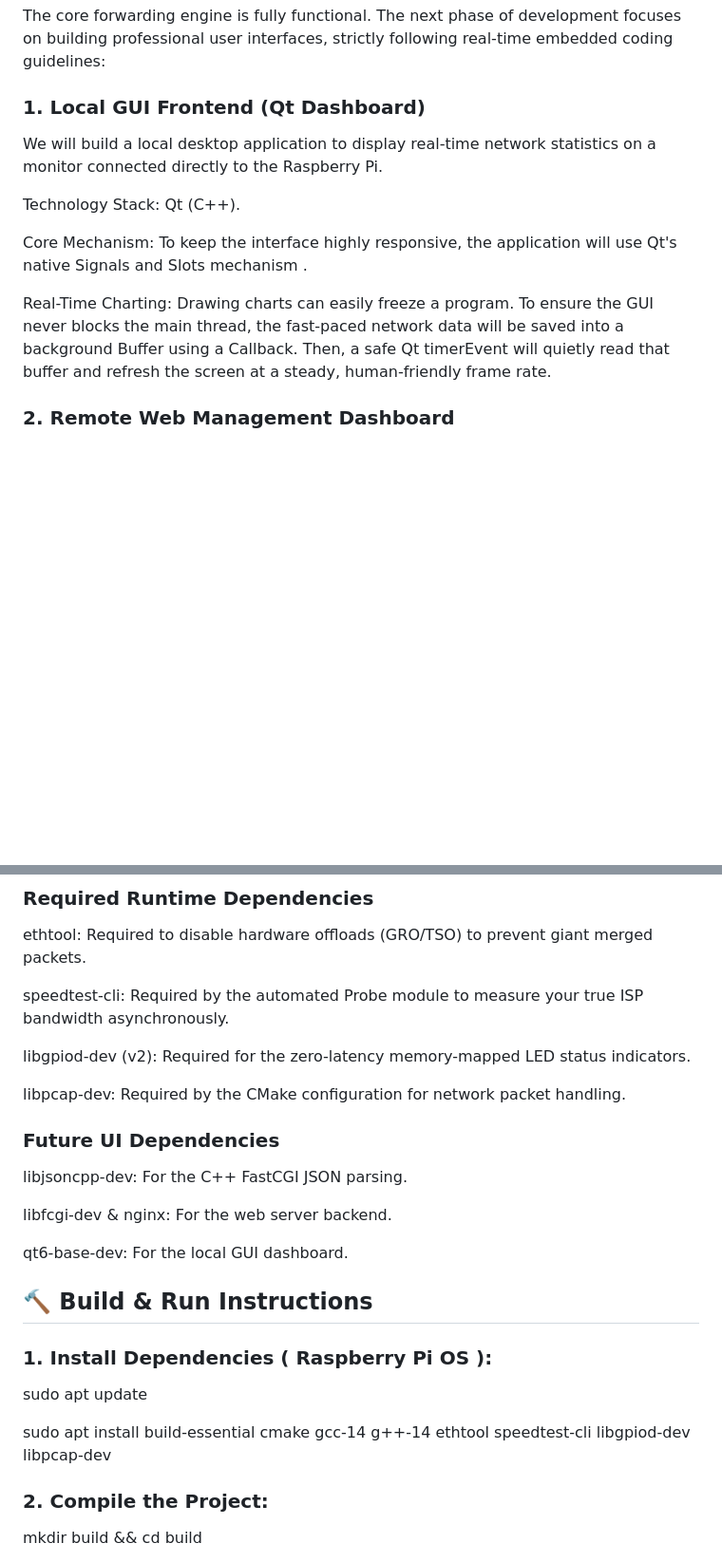
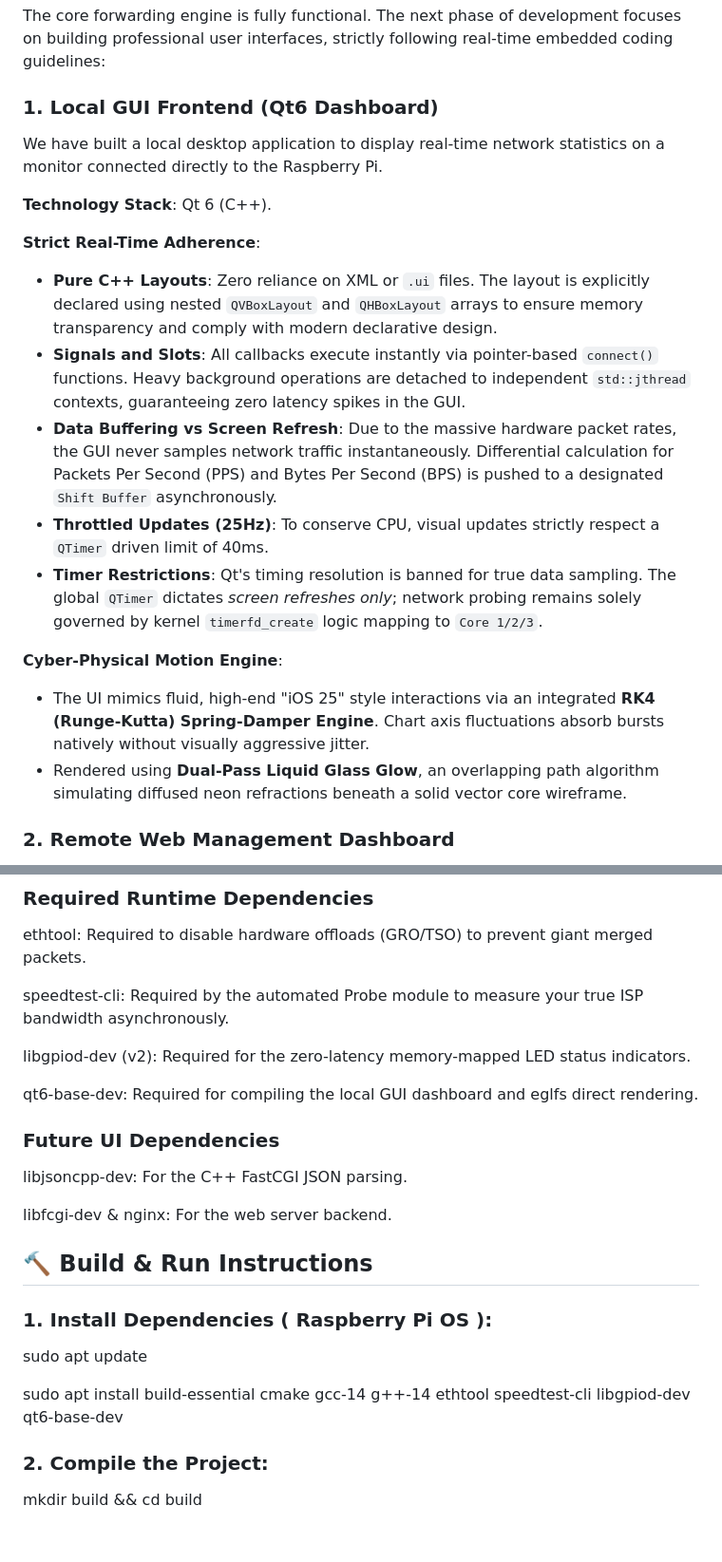
Before and after one commit to MSE981/High-Performance-Gaming-Traffic-Prioritizer, a Markdown page: README.md, 2 parts joined by grey strips. Shown at 95% size. GitHub-like rendering; blank space fills up the shorter version.

Commit message:
docs: update README with Phase 3 Qt6 GUI features

```diff
--- a/README.md
+++ b/README.md
@@ -29,15 +29,22 @@ The result: Zero lag, stable ping, and maximum bandwidth efficiency.
 
 The core forwarding engine is fully functional. The next phase of development focuses on building professional user interfaces, strictly following real-time embedded coding guidelines:
 
-### 1. Local GUI Frontend (Qt Dashboard)
+### 1. Local GUI Frontend (Qt6 Dashboard)
 
-We will build a local desktop application to display real-time network statistics on a monitor connected directly to the Raspberry Pi.
+We have built a local desktop application to display real-time network statistics on a monitor connected directly to the Raspberry Pi.
 
-Technology Stack: Qt (C++).
+**Technology Stack**: Qt 6 (C++).
 
-Core Mechanism: To keep the interface highly responsive, the application will use Qt's native Signals and Slots mechanism .
+**Strict Real-Time Adherence**:
+- **Pure C++ Layouts**: Zero reliance on XML or `.ui` files. The layout is explicitly declared using nested `QVBoxLayout` and `QHBoxLayout` arrays to ensure memory transparency and comply with modern declarative design.
+- **Signals and Slots**: All callbacks execute instantly via pointer-based `connect()` functions. Heavy background operations are detached to independent `std::jthread` contexts, guaranteeing zero latency spikes in the GUI.
+- **Data Buffering vs Screen Refresh**: Due to the massive hardware packet rates, the GUI never samples network traffic instantaneously. Differential calculation for Packets Per Second (PPS) and Bytes Per Second (BPS) is pushed to a designated `Shift Buffer` asynchronously.
+- **Throttled Updates (25Hz)**: To conserve CPU, visual updates strictly respect a `QTimer` driven limit of 40ms.
+- **Timer Restrictions**: Qt's timing resolution is banned for true data sampling. The global `QTimer` dictates *screen refreshes only*; network probing remains solely governed by kernel `timerfd_create` logic mapping to `Core 1/2/3`.
 
-Real-Time Charting: Drawing charts can easily freeze a program. To ensure the GUI never blocks the main thread, the fast-paced network data will be saved into a background Buffer using a Callback. Then, a safe Qt timerEvent will quietly read that buffer and refresh the screen at a steady, human-friendly frame rate.
+**Cyber-Physical Motion Engine**:
+- The UI mimics fluid, high-end "iOS 25" style interactions via an integrated **RK4 (Runge-Kutta) Spring-Damper Engine**. Chart axis fluctuations absorb bursts natively without visually aggressive jitter.
+- Rendered using **Dual-Pass Liquid Glass Glow**, an overlapping path algorithm simulating diffused neon refractions beneath a solid vector core wireframe.
 
 ### 2. Remote Web Management Dashboard
 
@@ -75,7 +82,7 @@ speedtest-cli: Required by the automated Probe module to measure your true ISP b
 
 libgpiod-dev (v2): Required for the zero-latency memory-mapped LED status indicators.
 
-libpcap-dev: Required by the CMake configuration for network packet handling.
+qt6-base-dev: Required for compiling the local GUI dashboard and eglfs direct rendering.
 
 ### Future UI Dependencies
 
@@ -83,15 +90,13 @@ libjsoncpp-dev: For the C++ FastCGI JSON parsing.
 
 libfcgi-dev & nginx: For the web server backend.
 
-qt6-base-dev: For the local GUI dashboard.
-
 ## 🔨 Build & Run Instructions
 
 ### 1. Install Dependencies ( Raspberry Pi OS ):
 
 sudo apt update
 
-sudo apt install build-essential cmake gcc-14 g++-14 ethtool speedtest-cli libgpiod-dev libpcap-dev
+sudo apt install build-essential cmake gcc-14 g++-14 ethtool speedtest-cli libgpiod-dev qt6-base-dev
 
 ### 2. Compile the Project:
 
```
